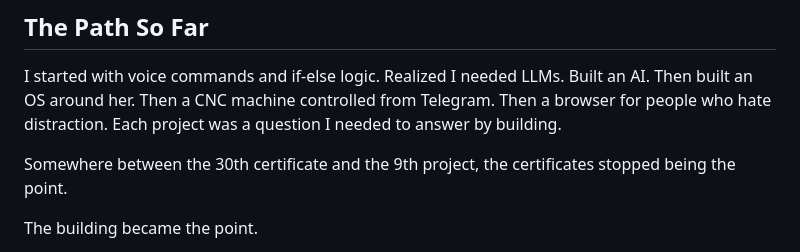
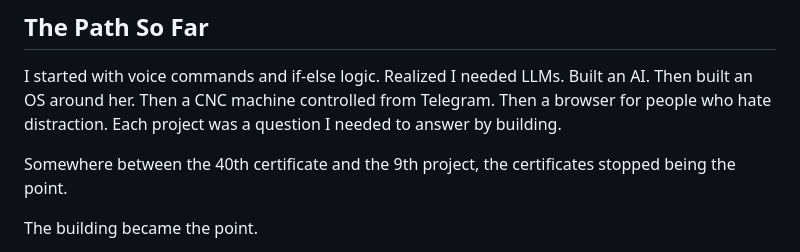
Before and after one commit to BayazidHabibSiddikee/The-Journey-Continues, a Markdown page: README.md, the part around the change. GitHub-like rendering.

Commit message:
Update certificate count from 30 to 40 in README

```diff
--- a/README.md
+++ b/README.md
@@ -16,7 +16,7 @@ Now I know.
 
 I started with voice commands and if-else logic. Realized I needed LLMs. Built an AI. Then built an OS around her. Then a CNC machine controlled from Telegram. Then a browser for people who hate distraction. Each project was a question I needed to answer by building.
 
-Somewhere between the 30th certificate and the 9th project, the certificates stopped being the point.
+Somewhere between the 40th certificate and the 9th project, the certificates stopped being the point.
 
 The building became the point.
 
```
